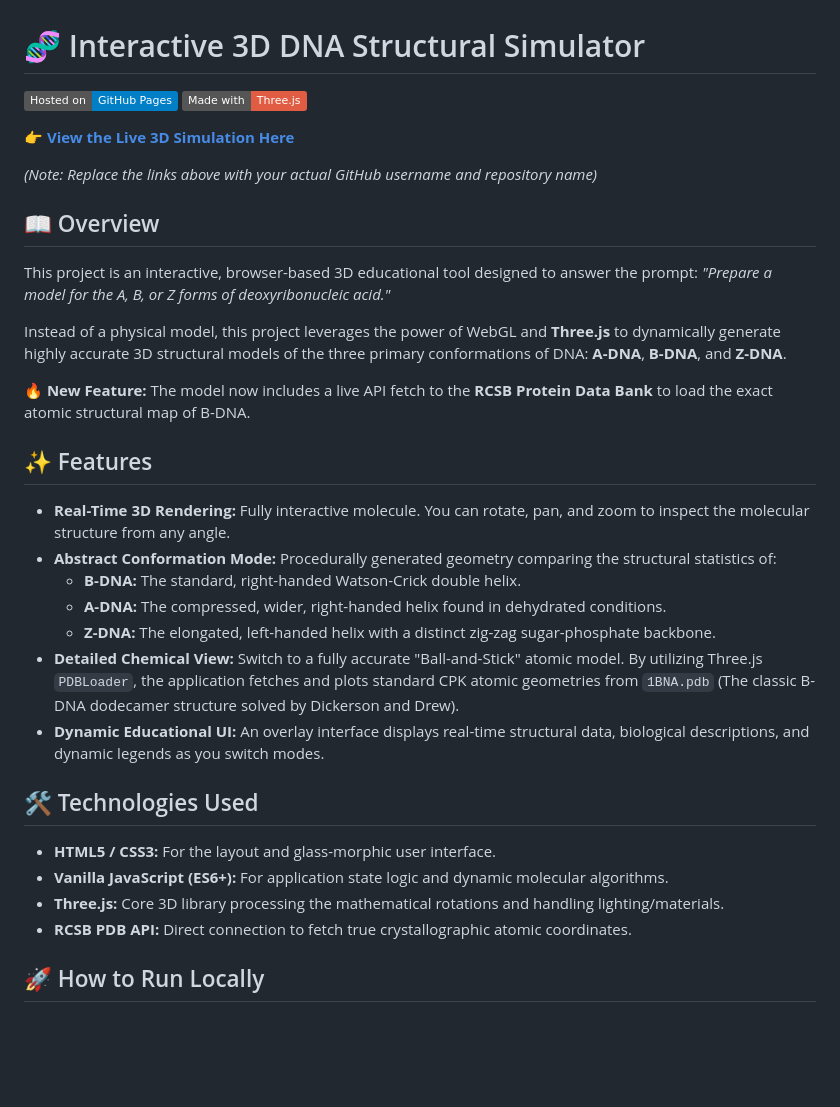
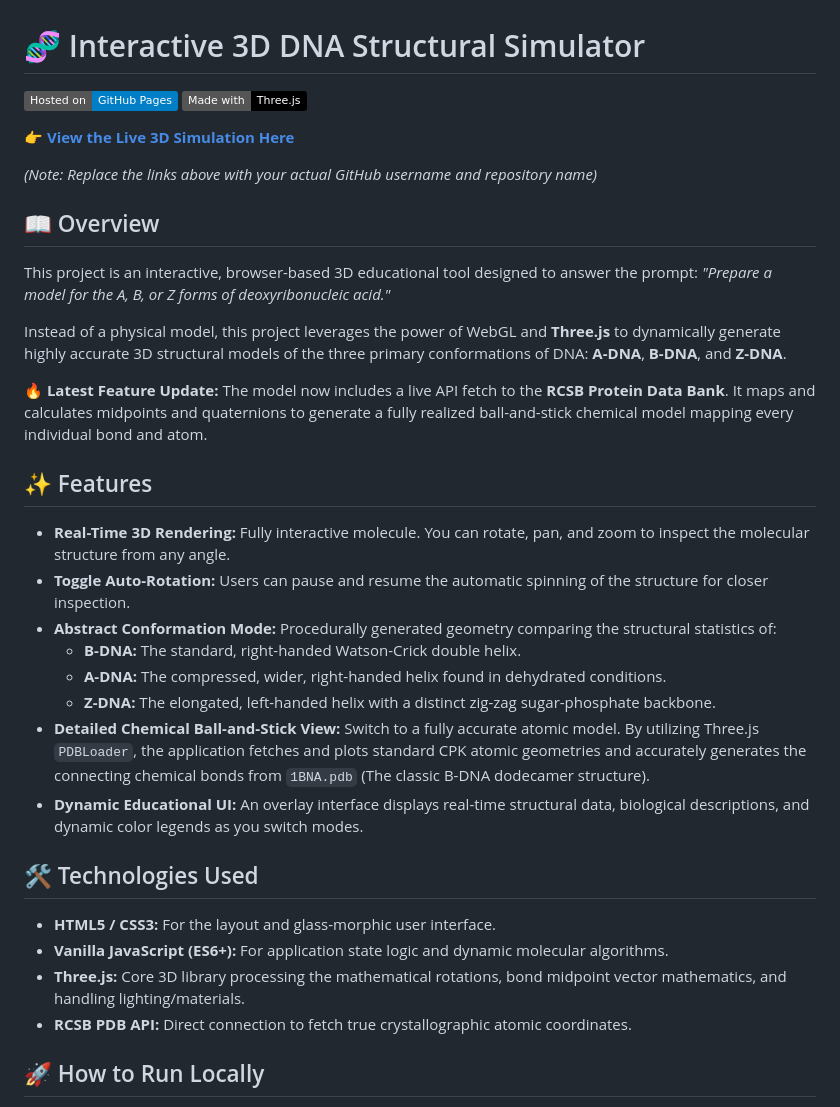
Before and after one commit to Aishwarya-926/dna-model, a Markdown page: README.md, the part around the change. Drawn GitHub-style; badges without logos; blank space fills up the shorter version.

```diff
--- a/README.md
+++ b/README.md
@@ -1,7 +1,7 @@
 # 🧬 Interactive 3D DNA Structural Simulator
 
 [![GitHub Pages](https://img.shields.io/badge/Hosted_on-GitHub_Pages-blue?logo=github)](https://<your-username>.github.io/<your-repo-name>/)
-[![Made with Three.js](https://img.shields.io/badge/Made_with-Three.js-red?logo=three.js)](https://threejs.org/)
+[![Made with Three.js](https://img.shields.io/badge/Made_with-Three.js-black?logo=three.js)](https://threejs.org/)
 
 **[👉 View the Live 3D Simulation Here](https://<your-username>.github.io/<your-repo-name>/)**
 
@@ -12,21 +12,22 @@ This project is an interactive, browser-based 3D educational tool designed to an
 
 Instead of a physical model, this project leverages the power of WebGL and **Three.js** to dynamically generate highly accurate 3D structural models of the three primary conformations of DNA: **A-DNA**, **B-DNA**, and **Z-DNA**.
 
-**🔥 New Feature:** The model now includes a live API fetch to the **RCSB Protein Data Bank** to load the exact atomic structural map of B-DNA.
+**🔥 Latest Feature Update:** The model now includes a live API fetch to the **RCSB Protein Data Bank**. It maps and calculates midpoints and quaternions to generate a fully realized ball-and-stick chemical model mapping every individual bond and atom.
 
 ## ✨ Features
 * **Real-Time 3D Rendering:** Fully interactive molecule. You can rotate, pan, and zoom to inspect the molecular structure from any angle.
+* **Toggle Auto-Rotation:** Users can pause and resume the automatic spinning of the structure for closer inspection.
 * **Abstract Conformation Mode:** Procedurally generated geometry comparing the structural statistics of:
   * **B-DNA:** The standard, right-handed Watson-Crick double helix.
   * **A-DNA:** The compressed, wider, right-handed helix found in dehydrated conditions.
   * **Z-DNA:** The elongated, left-handed helix with a distinct zig-zag sugar-phosphate backbone.
-* **Detailed Chemical View:** Switch to a fully accurate "Ball-and-Stick" atomic model. By utilizing Three.js `PDBLoader`, the application fetches and plots standard CPK atomic geometries from `1BNA.pdb` (The classic B-DNA dodecamer structure solved by Dickerson and Drew).
-* **Dynamic Educational UI:** An overlay interface displays real-time structural data, biological descriptions, and dynamic legends as you switch modes.
+* **Detailed Chemical Ball-and-Stick View:** Switch to a fully accurate atomic model. By utilizing Three.js `PDBLoader`, the application fetches and plots standard CPK atomic geometries and accurately generates the connecting chemical bonds from `1BNA.pdb` (The classic B-DNA dodecamer structure).
+* **Dynamic Educational UI:** An overlay interface displays real-time structural data, biological descriptions, and dynamic color legends as you switch modes.
 
 ## 🛠️ Technologies Used
 * **HTML5 / CSS3:** For the layout and glass-morphic user interface.
 * **Vanilla JavaScript (ES6+):** For application state logic and dynamic molecular algorithms.
-* **Three.js:** Core 3D library processing the mathematical rotations and handling lighting/materials.
+* **Three.js:** Core 3D library processing the mathematical rotations, bond midpoint vector mathematics, and handling lighting/materials.
 * **RCSB PDB API:** Direct connection to fetch true crystallographic atomic coordinates.
 
 ## 🚀 How to Run Locally
```
